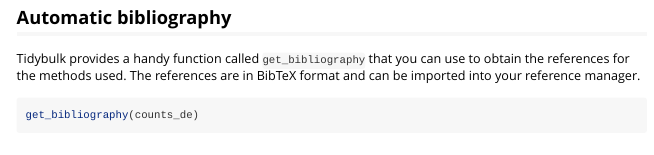
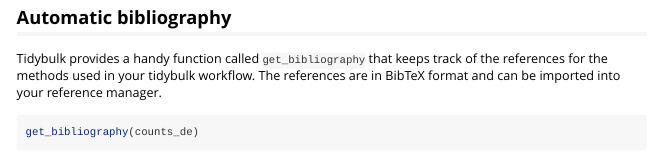
Before and after one commit to stemangiola/biocasia2020_tidytranscriptomics, an R Markdown document (vignettes/tidytranscriptomics.Rmd): the page in a window 1100 px wide, from 10670 px down. Rendered offline with R 4.5, knitr and Pandoc, with nearby package versions; some code elsewhere in the file could not run offline; a font, style sheet, LaTeX package, included part or bibliography that could not be used is replaced or left out; long lines of code are wrapped; common packages that the code uses without loading them are loaded.

Commit message:
Clarify get_bibliography

````diff
--- a/vignettes/tidytranscriptomics.Rmd
+++ b/vignettes/tidytranscriptomics.Rmd
@@ -524,7 +524,7 @@
 
 ## Automatic bibliography
 
-Tidybulk provides a handy function called `get_bibliography` that you can use to obtain the references for the methods used. The references are in BibTeX format and can be imported into your reference manager.
+Tidybulk provides a handy function called `get_bibliography` that keeps track of the references for the methods used in your tidybulk workflow. The references are in BibTeX format and can be imported into your reference manager.
 
 ```{r}
 get_bibliography(counts_de)
````
